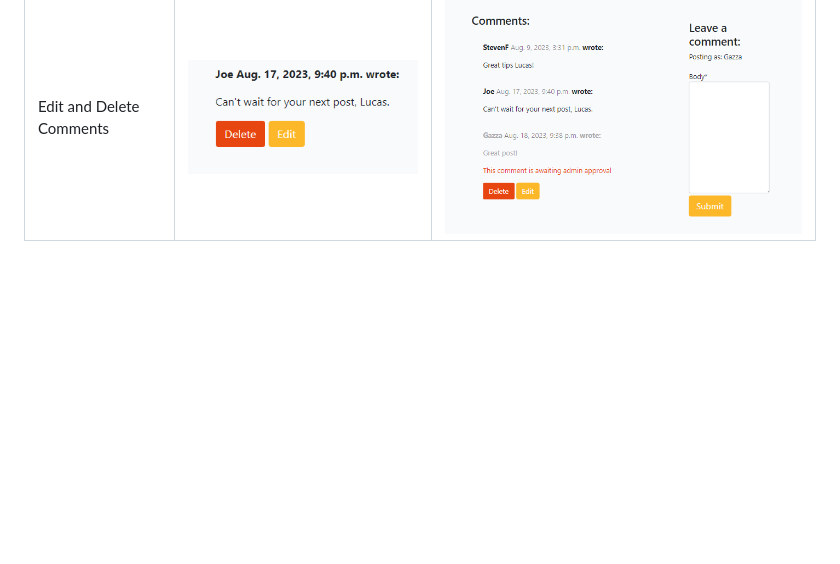
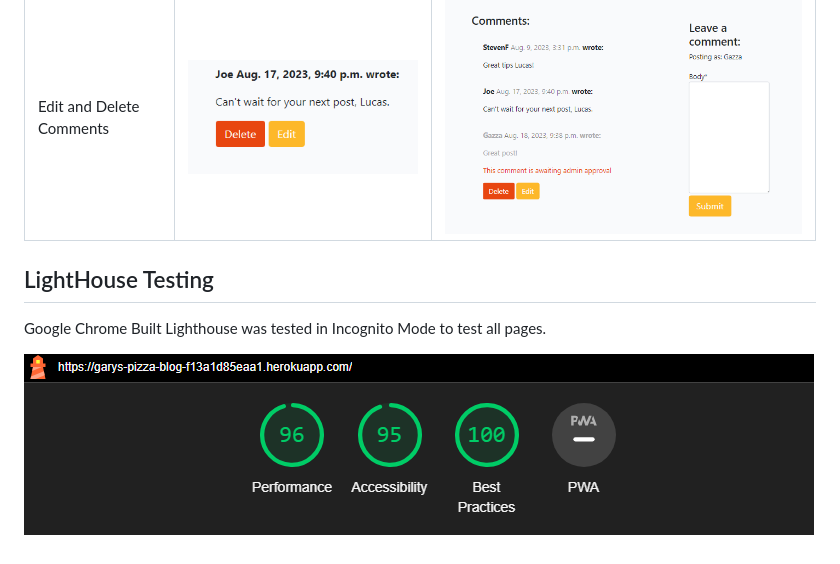
Before and after one commit to GaryS007/Portfolio-Project-4, a Markdown page: TESTING.md, the part around the change. GitHub-like rendering; pictures changed too: assets/documentation/Lighthouse.png (added); blank space fills up the shorter version.

```diff
--- a/TESTING.md
+++ b/TESTING.md
@@ -64,3 +64,9 @@ I have tested my deployed website on Mobile and Tablet to ensure each page was r
 | Contact page | ![screenshot](assets/documentation/Contact%20Mobile.png) | ![screenshot](assets/documentation/Contact%20Tablet.png) |
 | Search Page | ![screenshot](assets/documentation/SearchMobile.png) | ![screenshot](assets/documentation/SearchTablet.png) |
 | Edit and Delete Comments | ![screenshot](assets/documentation/EditDelete%20Buttons.png) | ![screenshot](assets/documentation/EditDelete%20Tablet.png) |
+
+## LightHouse Testing
+
+Google Chrome Built Lighthouse was tested in Incognito Mode to test all pages.
+
+![screenshot](assets/documentation/Lighthouse.png)
```
